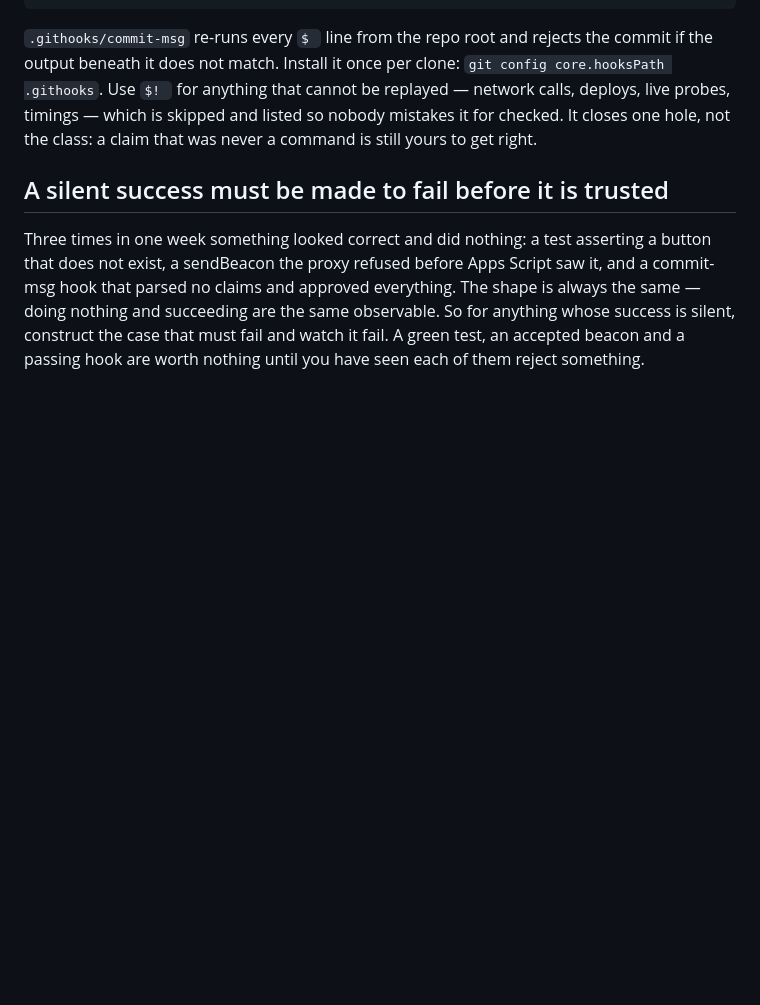
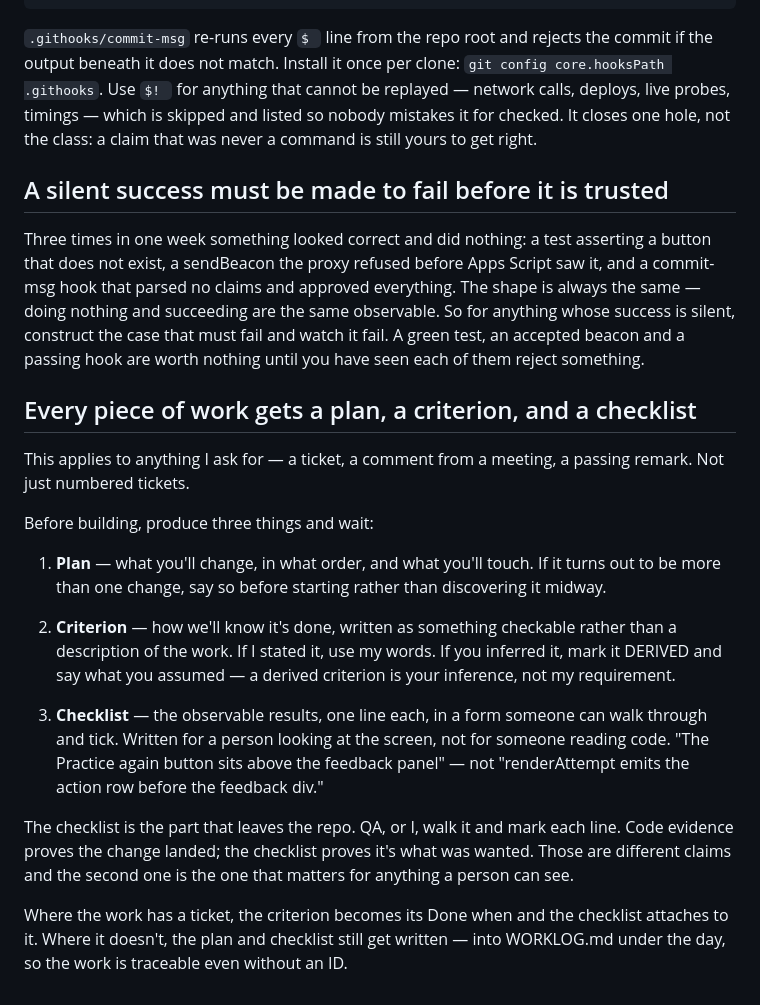
Before and after one commit to Juandal200/V1-verscel, a Markdown page: CLAUDE.md, the part around the change. Rendered like a GitHub page; blank space fills up the shorter version.

```diff
--- a/CLAUDE.md
+++ b/CLAUDE.md
@@ -122,3 +122,30 @@ shape is always the same — doing nothing and succeeding are the same observabl
 So for anything whose success is silent, construct the case that must fail and
 watch it fail. A green test, an accepted beacon and a passing hook are worth
 nothing until you have seen each of them reject something.
+
+## Every piece of work gets a plan, a criterion, and a checklist
+This applies to anything I ask for — a ticket, a comment from a meeting, a passing remark.
+Not just numbered tickets.
+
+Before building, produce three things and wait:
+
+1. **Plan** — what you'll change, in what order, and what you'll touch. If it turns out to
+   be more than one change, say so before starting rather than discovering it midway.
+
+2. **Criterion** — how we'll know it's done, written as something checkable rather than a
+   description of the work. If I stated it, use my words. If you inferred it, mark it
+   DERIVED and say what you assumed — a derived criterion is your inference, not my
+   requirement.
+
+3. **Checklist** — the observable results, one line each, in a form someone can walk
+   through and tick. Written for a person looking at the screen, not for someone reading
+   code. "The Practice again button sits above the feedback panel" — not "renderAttempt
+   emits the action row before the feedback div."
+
+The checklist is the part that leaves the repo. QA, or I, walk it and mark each line. Code
+evidence proves the change landed; the checklist proves it's what was wanted. Those are
+different claims and the second one is the one that matters for anything a person can see.
+
+Where the work has a ticket, the criterion becomes its Done when and the checklist attaches
+to it. Where it doesn't, the plan and checklist still get written — into WORKLOG.md under
+the day, so the work is traceable even without an ID.
```
Also changed, not shown: WORKLOG.md (added, +37 -0 lines).
